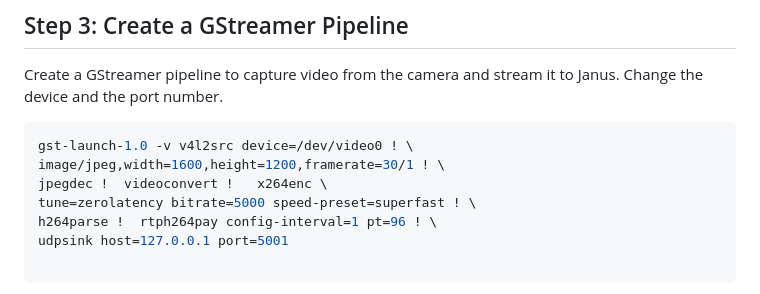
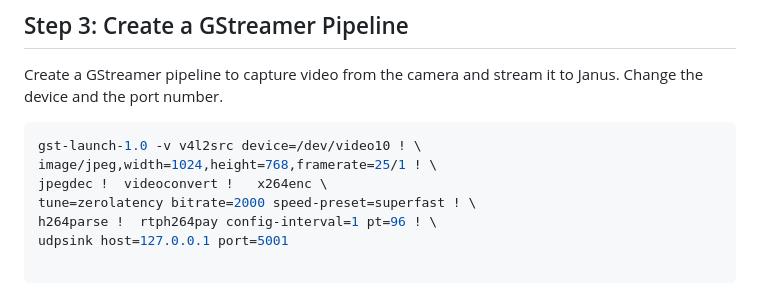
Before and after one commit to PoliTOcean/EVA_2025, a Markdown page: rasp_setup/Streaming.md, the part around the change. Rendered like a GitHub page.

````diff
--- a/rasp_setup/Streaming.md
+++ b/rasp_setup/Streaming.md
@@ -25,10 +25,10 @@ sudo apt install -y janus
 Create a GStreamer pipeline to capture video from the camera and stream it to Janus. Change the device and the port number.
 
 ```bash
-gst-launch-1.0 -v v4l2src device=/dev/video0 ! \
-image/jpeg,width=1600,height=1200,framerate=30/1 ! \
+gst-launch-1.0 -v v4l2src device=/dev/video10 ! \
+image/jpeg,width=1024,height=768,framerate=25/1 ! \
 jpegdec !  videoconvert !   x264enc \
-tune=zerolatency bitrate=5000 speed-preset=superfast ! \
+tune=zerolatency bitrate=2000 speed-preset=superfast ! \
 h264parse !  rtph264pay config-interval=1 pt=96 ! \
 udpsink host=127.0.0.1 port=5001
 
````
